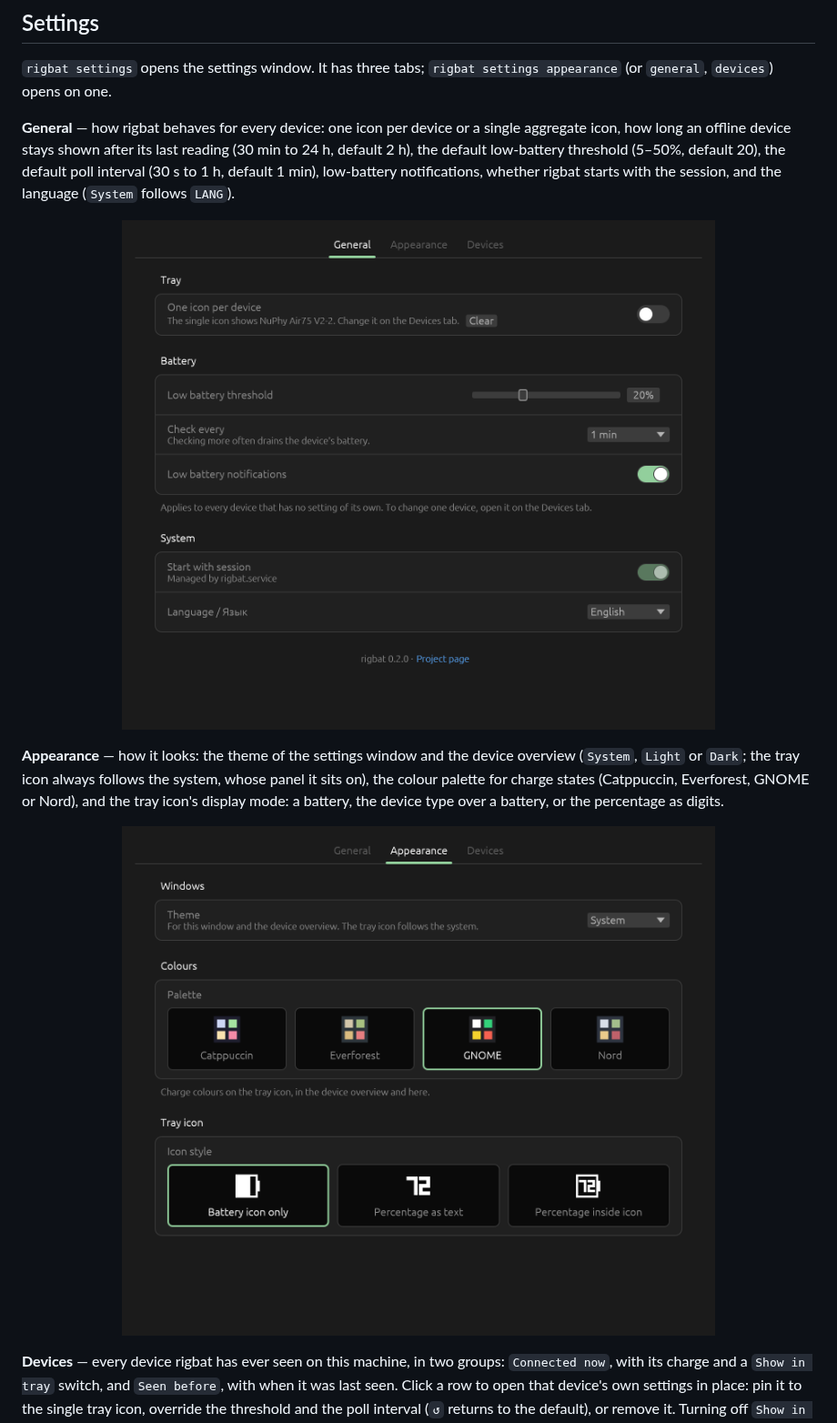
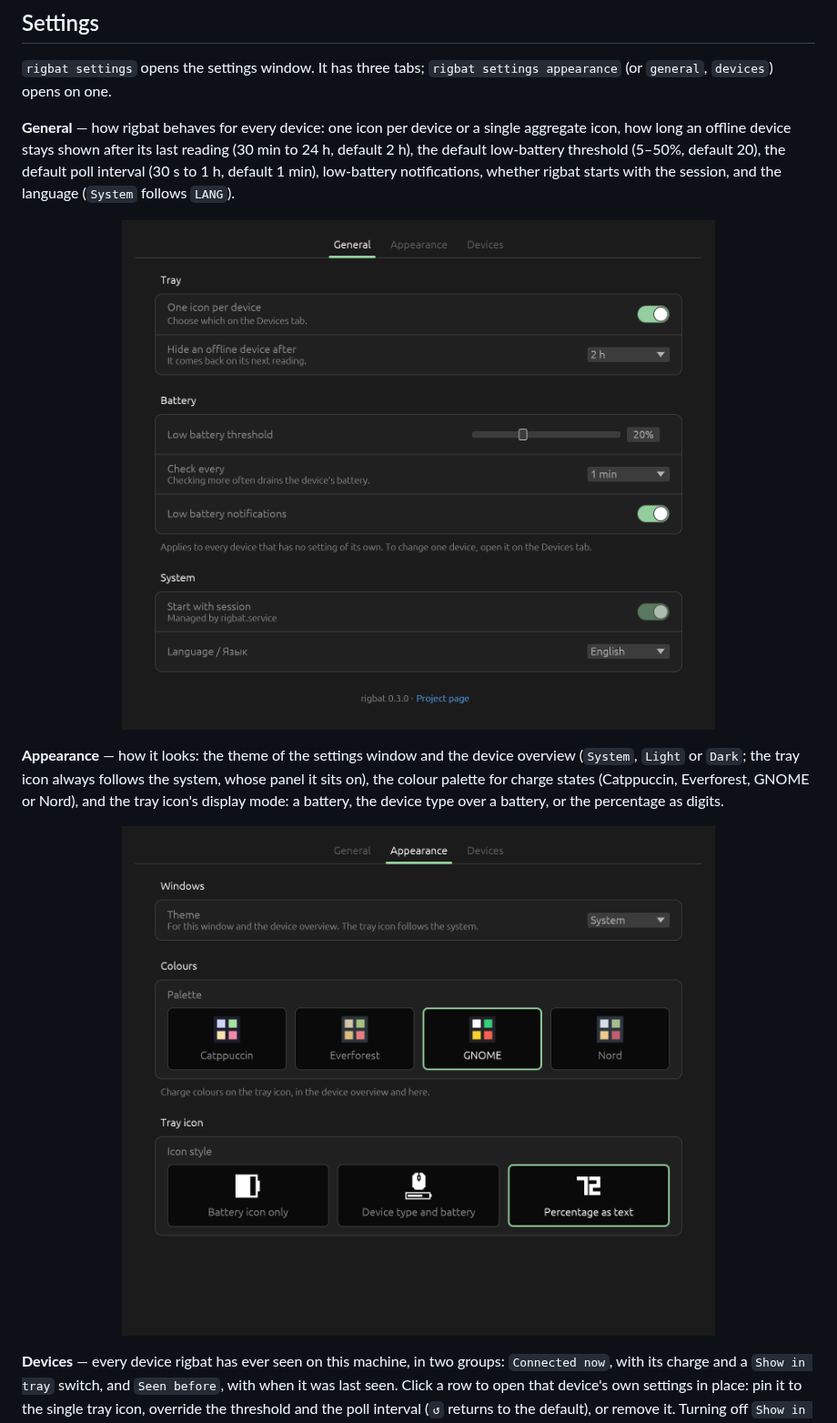
Before and after one commit to Skesov/rigbat, a Markdown page: README.md, the part around one of its changes. Shown at 91% size. GitHub-like rendering; pictures changed too: docs/screenshots/appearance.png, docs/screenshots/general.png.

Commit message:
docs(readme): screenshots after the emoji glyphs and tray icon styles
Claude-Session: https://claude.ai/code/session_014wTQD9ftaa6SdUbeSk14hd

```diff
--- a/README.md
+++ b/README.md
@@ -221,7 +221,7 @@ language (`System` follows `LANG`).
 
 <p align="center">
   <img src="docs/screenshots/general.png" width="720"
-       alt="The General tab: the one-icon-per-device switch, the low battery threshold, the poll interval, notifications, start with session and language">
+       alt="The General tab: the one-icon-per-device switch, how long an offline device stays in the tray, the low battery threshold, the poll interval, notifications, start with session and language">
 </p>
 
 **Appearance** — how it looks: the theme of the settings window and the device overview
@@ -231,7 +231,7 @@ display mode: a battery, the device type over a battery, or the percentage as di
 
 <p align="center">
   <img src="docs/screenshots/appearance.png" width="720"
-       alt="The Appearance tab: the window theme, colour palette tiles for Catppuccin, Everforest, GNOME and Nord, and the tray icon style tiles">
+       alt="The Appearance tab: the window theme, colour palette tiles for Catppuccin, Everforest, GNOME and Nord, and the tray icon style tiles: battery, device type and battery, percentage">
 </p>
 
 **Devices** — every device rigbat has ever seen on this machine, in two groups: `Connected now`,
```
Also changed, not shown: other parts of README.md (+2 -2 lines), docs/screenshots/dashboard.png, docs/screenshots/devices.png.
